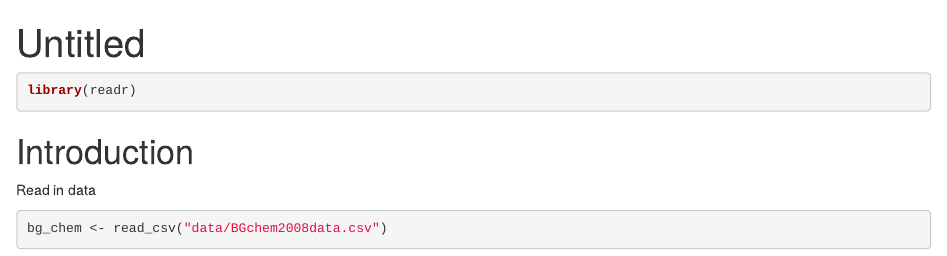
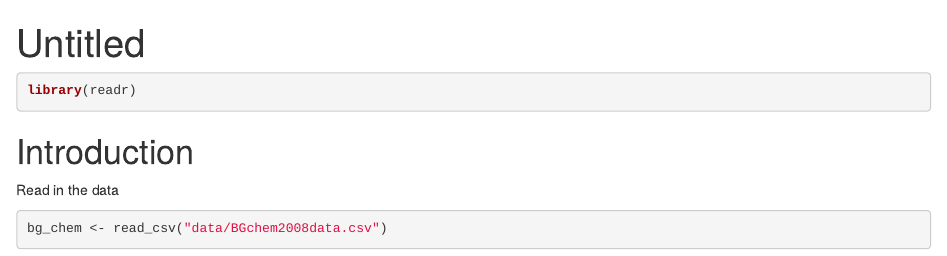
Before and after one commit to aebudden/training_aebudden, an R Markdown document (intro-rmarkdown.Rmd): the page in a window 1100 px wide, from its top. Rendered offline with R 4.5, knitr and Pandoc, with nearby package versions.

Commit message:
minor edit

````diff
--- a/intro-rmarkdown.Rmd
+++ b/intro-rmarkdown.Rmd
@@ -13,7 +13,7 @@ library(readr)
 
 # Introduction
 
-Read in data
+Read in the data
 
 ```{r read data, message=FALSE, warning=FALSE}
 bg_chem <- read_csv("data/BGchem2008data.csv")
````
